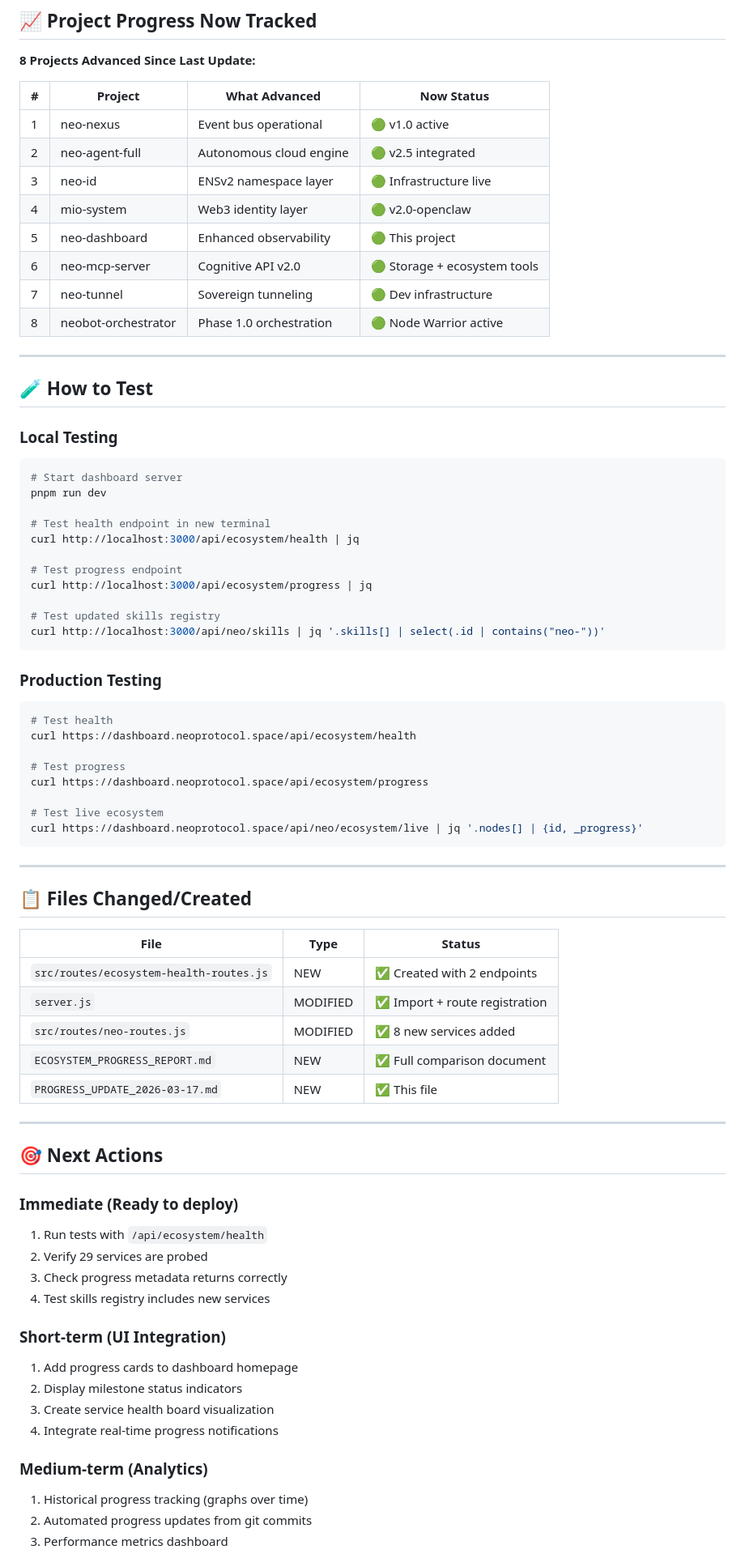
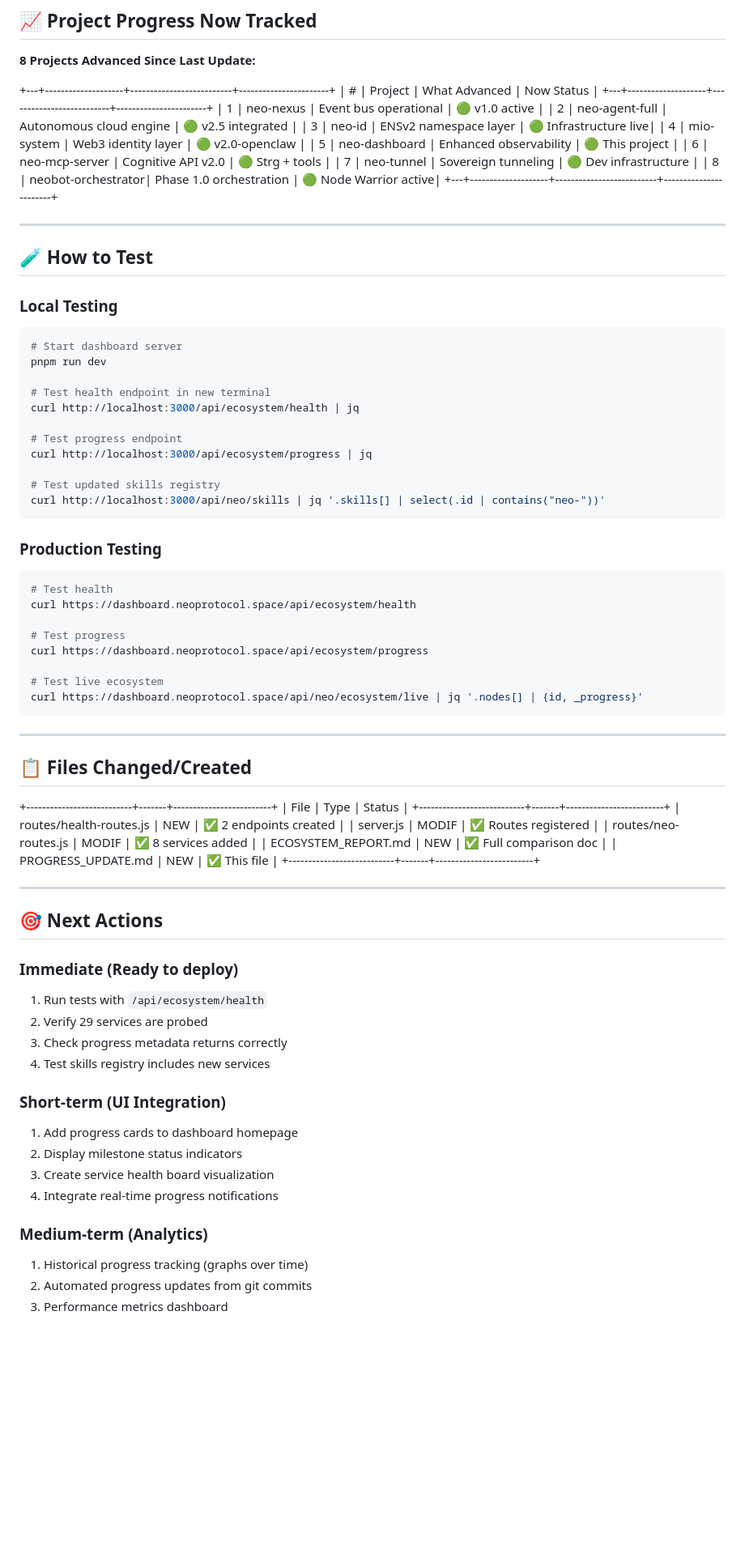
Before and after one commit to NEO-PROTOCOL/neo-dashboard, a Markdown page: PROGRESS_UPDATE_2026-03-17.md, the part around one of its changes. Shown at 81% size. GitHub-like rendering; blank space fills up the shorter version.

Commit message:
docs: update ecosystem progress reports and polish ASCII tables

````diff
--- a/PROGRESS_UPDATE_2026-03-17.md
+++ b/PROGRESS_UPDATE_2026-03-17.md
@@ -105,22 +114,25 @@ neo-dashboard-deploy
 
 **8 Projects Advanced Since Last Update:**
 
-| # | Project | What Advanced | Now Status |
-|---|---------|---------------|-----------|
-| 1 | neo-nexus | Event bus operational | 🟢 v1.0 active |
-| 2 | neo-agent-full | Autonomous cloud engine | 🟢 v2.5 integrated |
-| 3 | neo-id | ENSv2 namespace layer | 🟢 Infrastructure live |
-| 4 | mio-system | Web3 identity layer | 🟢 v2.0-openclaw |
-| 5 | neo-dashboard | Enhanced observability | 🟢 This project |
-| 6 | neo-mcp-server | Cognitive API v2.0 | 🟢 Storage + ecosystem tools |
-| 7 | neo-tunnel | Sovereign tunneling | 🟢 Dev infrastructure |
-| 8 | neobot-orchestrator | Phase 1.0 orchestration | 🟢 Node Warrior active |
++---+--------------------+--------------------------+-----------------------+
+| # | Project            | What Advanced            | Now Status            |
++---+--------------------+--------------------------+-----------------------+
+| 1 | neo-nexus          | Event bus operational    | 🟢 v1.0 active        |
+| 2 | neo-agent-full     | Autonomous cloud engine  | 🟢 v2.5 integrated    |
+| 3 | neo-id             | ENSv2 namespace layer    | 🟢 Infrastructure live|
+| 4 | mio-system         | Web3 identity layer      | 🟢 v2.0-openclaw      |
+| 5 | neo-dashboard      | Enhanced observability   | 🟢 This project       |
+| 6 | neo-mcp-server     | Cognitive API v2.0       | 🟢 Strg + tools       |
+| 7 | neo-tunnel         | Sovereign tunneling      | 🟢 Dev infrastructure |
+| 8 | neobot-orchestrator| Phase 1.0 orchestration  | 🟢 Node Warrior active|
++---+--------------------+--------------------------+-----------------------+
 
 ---
 
 ## 🧪 How to Test
 
 ### **Local Testing**
+
 ```bash
 # Start dashboard server
 pnpm run dev
@@ -136,6 +148,7 @@ curl http://localhost:3000/api/neo/skills | jq '.skills[] | select(.id | contain
 ```
 
 ### **Production Testing**
+
 ```bash
 # Test health
 curl https://dashboard.neoprotocol.space/api/ecosystem/health
@@ -151,31 +164,36 @@ curl https://dashboard.neoprotocol.space/api/neo/ecosystem/live | jq '.nodes[] |
 
 ## 📋 Files Changed/Created
 
-| File | Type | Status |
-|------|------|--------|
-| `src/routes/ecosystem-health-routes.js` | NEW | ✅ Created with 2 endpoints |
-| `server.js` | MODIFIED | ✅ Import + route registration |
-| `src/routes/neo-routes.js` | MODIFIED | ✅ 8 new services added |
-| `ECOSYSTEM_PROGRESS_REPORT.md` | NEW | ✅ Full comparison document |
-| `PROGRESS_UPDATE_2026-03-17.md` | NEW | ✅ This file |
++---------------------------+-------+-------------------------+
+| File                      | Type  | Status                  |
++---------------------------+-------+-------------------------+
+| routes/health-routes.js   | NEW   | ✅ 2 endpoints created  |
+| server.js                 | MODIF | ✅ Routes registered    |
+| routes/neo-routes.js      | MODIF | ✅ 8 services added     |
+| ECOSYSTEM_REPORT.md       | NEW   | ✅ Full comparison doc  |
+| PROGRESS_UPDATE.md        | NEW   | ✅ This file            |
++---------------------------+-------+-------------------------+
 
 ---
 
 ## 🎯 Next Actions
 
 ### **Immediate** (Ready to deploy)
+
 1. Run tests with `/api/ecosystem/health`
 2. Verify 29 services are probed
 3. Check progress metadata returns correctly
 4. Test skills registry includes new services
 
 ### **Short-term** (UI Integration)
+
 1. Add progress cards to dashboard homepage
 2. Display milestone status indicators
 3. Create service health board visualization
 4. Integrate real-time progress notifications
 
 ### **Medium-term** (Analytics)
+
 1. Historical progress tracking (graphs over time)
 2. Automated progress updates from git commits
 3. Performance metrics dashboard
````
Also changed, not shown: other parts of PROGRESS_UPDATE_2026-03-17.md (+13 -2 lines), ECOSYSTEM_PROGRESS_REPORT.md (+38 -5 lines).
